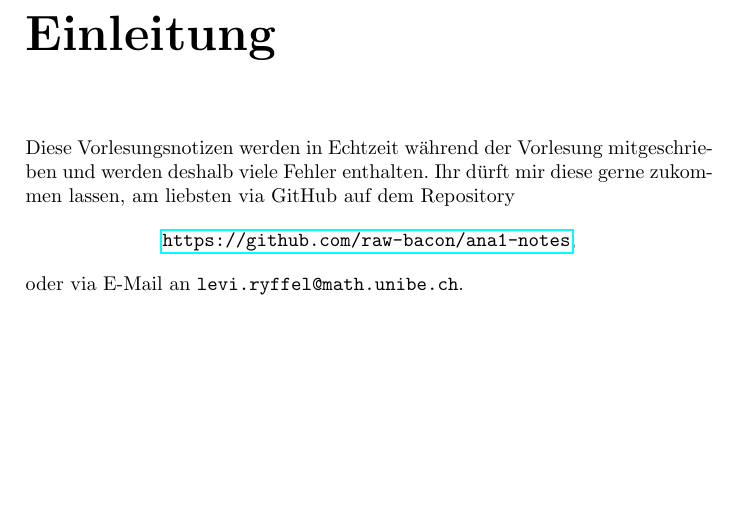
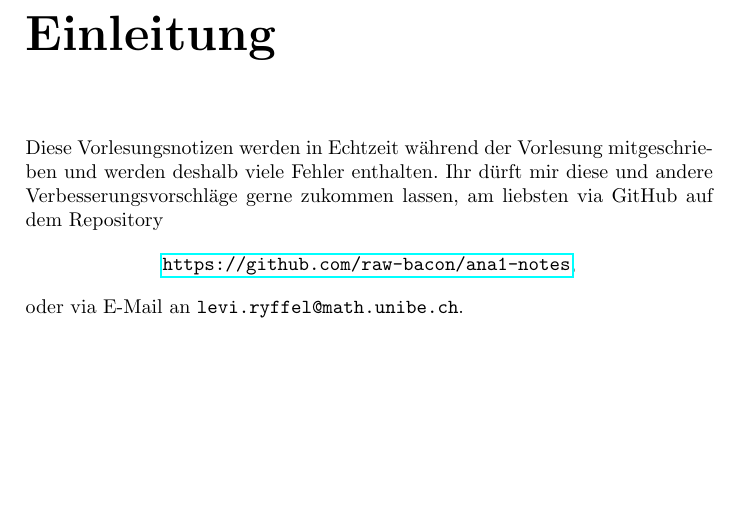
Before and after one commit to raw-bacon/ana1-notes, a LaTeX document (introduction/introduction.tex): part of the page, cut so that both start at the same text. Compiled offline with pdfLaTeX.

Commit message:
updated introduction

```diff
--- a/introduction/introduction.tex
+++ b/introduction/introduction.tex
@@ -4,7 +4,8 @@
 \chapter*{Einleitung}
 Diese Vorlesungsnotizen werden in Echtzeit während der Vorlesung mitgeschrieben
 und werden deshalb viele Fehler enthalten.
-Ihr dürft mir diese gerne zukommen lassen, am liebsten via GitHub
+Ihr dürft mir diese und andere Verbesserungsvorschläge
+gerne zukommen lassen, am liebsten via GitHub
 auf dem Repository
 \[
 \texttt{\href{https://github.com/raw-bacon/ana1-notes}{https://github.com/raw-bacon/ana1-notes}},
```
Also changed, not shown: introduction/introduction.pdf, main.pdf.
